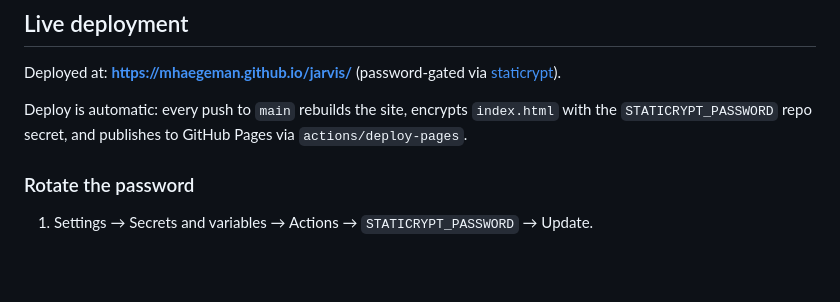
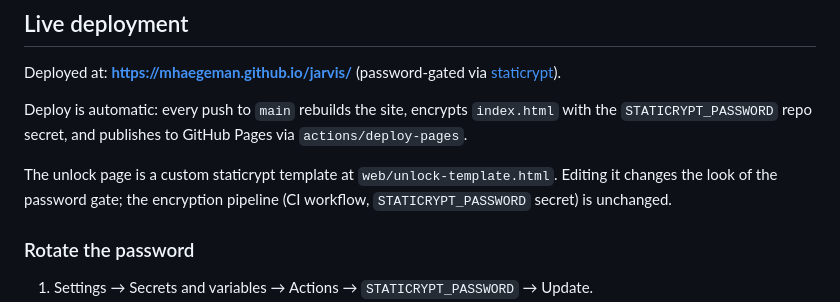
Before and after one commit to mhaegeman/jarvis, a Markdown page: web/README.md, the part around the change. Drawn GitHub-style; blank space fills up the shorter version.

Commit message:
docs(unlock): document HUD template + log v0.2 ε milestone

```diff
--- a/web/README.md
+++ b/web/README.md
@@ -41,6 +41,10 @@ Deployed at: **https://mhaegeman.github.io/jarvis/** (password-gated via [static
 Deploy is automatic: every push to `main` rebuilds the site, encrypts
 `index.html` with the `STATICRYPT_PASSWORD` repo secret, and publishes to
 GitHub Pages via `actions/deploy-pages`.
+
+The unlock page is a custom staticrypt template at `web/unlock-template.html`.
+Editing it changes the look of the password gate; the encryption pipeline
+(CI workflow, `STATICRYPT_PASSWORD` secret) is unchanged.
 
 ### Rotate the password
 
```
Also changed, not shown: docs/superpowers/STATUS.md (+3 -2 lines).
